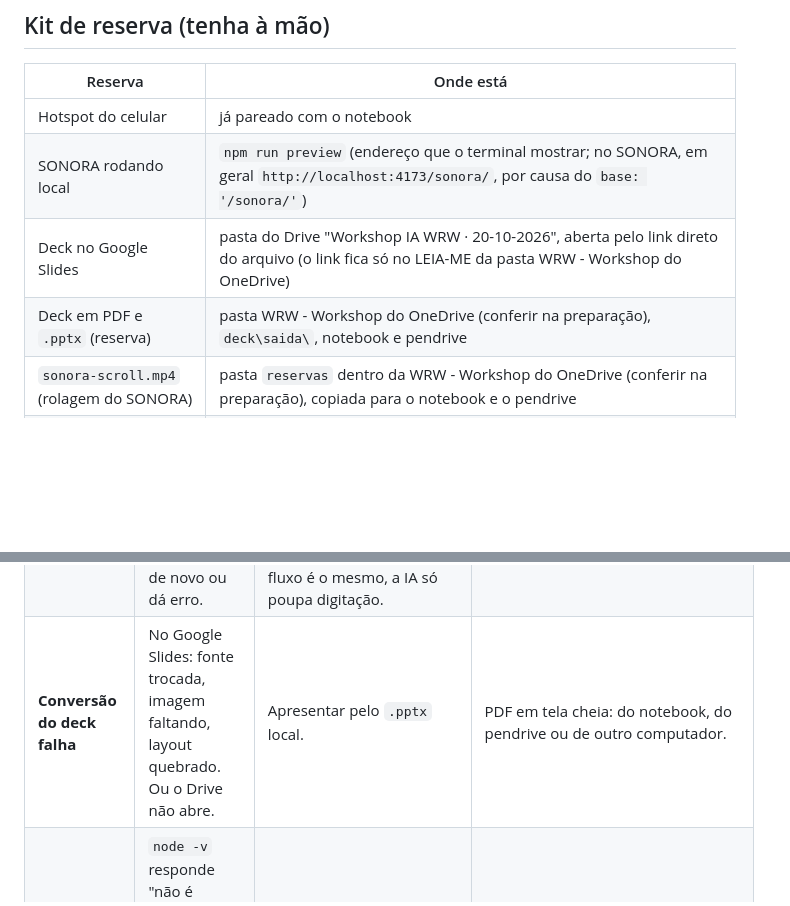
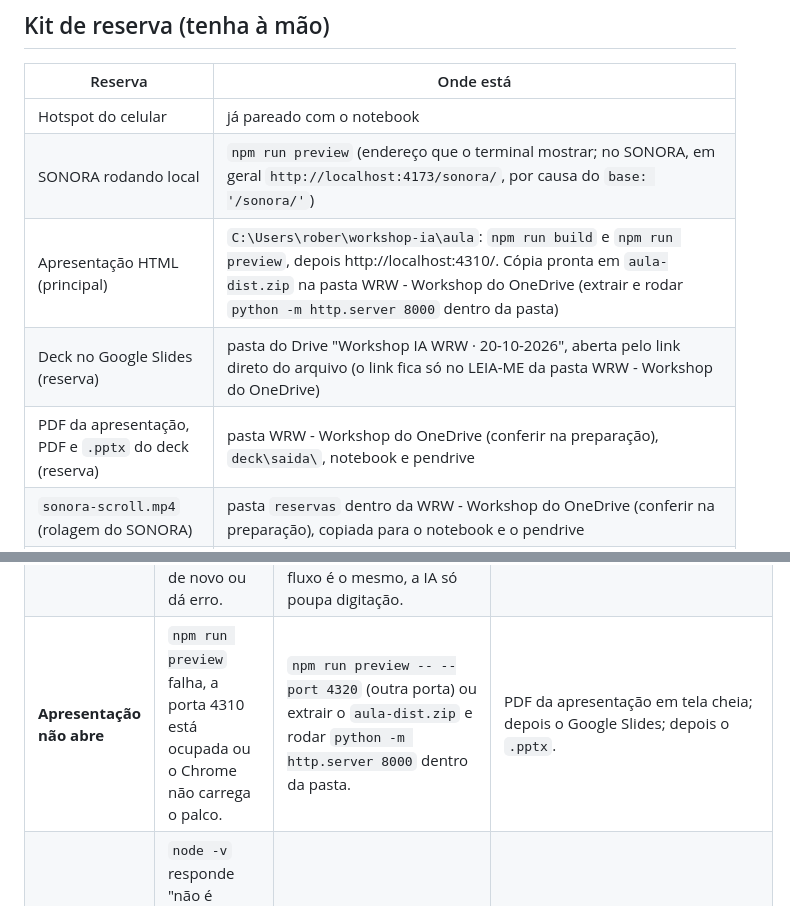
Before and after one commit to Movits/sonora, a Markdown page: workshop/plano-de-contingencia.md, 2 parts joined by grey strips. Rendered like a GitHub page; blank space fills up the shorter version.

```diff
--- a/workshop/plano-de-contingencia.md
+++ b/workshop/plano-de-contingencia.md
@@ -15,8 +15,9 @@
 |---|---|
 | Hotspot do celular | já pareado com o notebook |
 | SONORA rodando local | `npm run preview` (endereço que o terminal mostrar; no SONORA, em geral `http://localhost:4173/sonora/`, por causa do `base: '/sonora/'`) |
-| Deck no Google Slides | pasta do Drive "Workshop IA WRW · 20-10-2026", aberta pelo link direto do arquivo (o link fica só no LEIA-ME da pasta WRW - Workshop do OneDrive) |
-| Deck em PDF e `.pptx` (reserva) | pasta WRW - Workshop do OneDrive (conferir na preparação), `deck\saida\`, notebook e pendrive |
+| Apresentação HTML (principal) | `C:\Users\rober\workshop-ia\aula`: `npm run build` e `npm run preview`, depois http://localhost:4310/. Cópia pronta em `aula-dist.zip` na pasta WRW - Workshop do OneDrive (extrair e rodar `python -m http.server 8000` dentro da pasta) |
+| Deck no Google Slides (reserva) | pasta do Drive "Workshop IA WRW · 20-10-2026", aberta pelo link direto do arquivo (o link fica só no LEIA-ME da pasta WRW - Workshop do OneDrive) |
+| PDF da apresentação, PDF e `.pptx` do deck (reserva) | pasta WRW - Workshop do OneDrive (conferir na preparação), `deck\saida\`, notebook e pendrive |
 | `sonora-scroll.mp4` (rolagem do SONORA) | pasta `reservas` dentro da WRW - Workshop do OneDrive (conferir na preparação), copiada para o notebook e o pendrive |
 | `ciclo-da-pr.mp4` (PR #1, checks, aba Actions e site publicado; não mostra o Notion) | mesma pasta `reservas` (conferir na preparação), copiada para o notebook e o pendrive |
 | Branch da PR ao vivo (P10) | `fix/achados-review-landing` no GitHub: 3 commits, **sem PR aberta** (a PR nasce ao vivo; o número é o maior número de `gh pr list --state all` mais 1) |
@@ -46,7 +47,7 @@
 | **PR ao vivo falha (P10), push ou Actions falha** | `git push` recusado ou com erro de login. `gh pr create` com erro. Check vermelho, ou parado em *Queued*. | `gh auth status` para ver o login. Plano B da PR ao vivo: mostrar a **PR #1, já mesclada** (descrição com o template, checks verdes, Files changed) e o histórico: `git log --oneline --graph -12` (o merge da PR #1) e `git log --oneline --no-merges main..fix/achados-review-landing` (os 3 commits que iam para a PR). CI vermelho de verdade? Abrir o log e usar como exercício, até 5 min (linha "Erro de código ao vivo"). **Nunca mesclar com CI vermelho para salvar a demo.** | `ciclo-da-pr.mp4` (PR #1, checks, Actions e site). O cartão do Notion entra pelo print, porque o vídeo não o mostra. |
 | **GitHub Pages não atualiza** | Depois do merge, a URL pública mostra a versão antiga, ou dá 404. | Abrir a aba *Actions*: o deploy leva alguns minutos. Recarregar com Ctrl + F5 ou numa janela anônima (cache). Enquanto espera: `npm run build` e `npm run preview`: "é exatamente isto que vai para o ar". | Mostrar a versão publicada antes e o trecho do `ciclo-da-pr.mp4` com a aba Actions e o site no ar. Conferir de novo no fim da aula. |
 | **Notion MCP falha** | O Claude não acha as ferramentas do Notion, pede login de novo ou dá erro. | Reconectar o conector nas configurações do app (conferir o caminho na sua versão). Enquanto isso, atualizar o cartão à mão: o fluxo é o mesmo, a IA só poupa digitação. | Mostrar os prints do quadro e do cartão atualizado. |
-| **Conversão do deck falha** | No Google Slides: fonte trocada, imagem faltando, layout quebrado. Ou o Drive não abre. | Apresentar pelo `.pptx` local. | PDF em tela cheia: do notebook, do pendrive ou de outro computador. |
+| **Apresentação não abre** | `npm run preview` falha, a porta 4310 está ocupada ou o Chrome não carrega o palco. | `npm run preview -- --port 4320` (outra porta) ou extrair o `aula-dist.zip` e rodar `python -m http.server 8000` dentro da pasta. | PDF da apresentação em tela cheia; depois o Google Slides; depois o `.pptx`. |
 | **Notebook de aluno sem Node** | `node -v` responde "não é reconhecido" ou "command not found". Ou a versão é menor que 22. | Dupla com um colega que já tem tudo. Ou acompanhar pela tela principal. | Instalar no intervalo só se levar menos de 5 min e não atrasar a turma. Senão, refazer em casa com o guia de instalação. |
 | **Tempo estourado** | Passou do marco do bloco (seção "Se o tempo apertar"). | Cortar na ordem da seção abaixo. | O que sobrar vira dever de casa: repositório + `workshop/prompts/`. |
 | **Erro de código ao vivo** | Tela branca. Caixa vermelha de erro do Vite. Erro no console (F12). Animação não aparece. | Virar exercício de debugging, até 5 min: ler o erro em voz alta → copiar para o Claude → pedir **a causa antes da correção** (modo Manual ou Plan) → aplicar → conferir no navegador. | Guardar o que foi feito (`git stash push -u -m "erro ao vivo"`) e voltar ao último checkpoint (commit ou tag). Investigar depois da aula. |
```
Also changed, not shown: workshop/checklist-pre-workshop.md (+7 -7 lines), workshop/guia-do-instrutor.md (+5 -5 lines).
